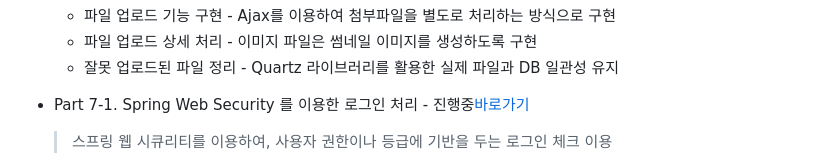
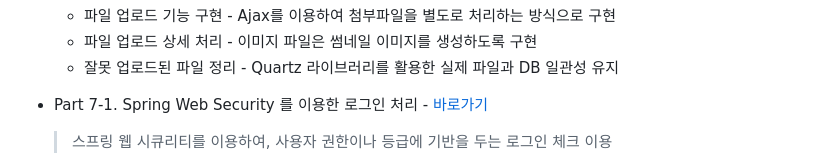
Before and after one commit to beworthK/spring-mvc-code, a Markdown page: README.md, the part around the change. GitHub-like rendering.

Commit message:
no message

```diff
--- a/README.md
+++ b/README.md
@@ -49,7 +49,7 @@
   *  파일 업로드 상세 처리 - 이미지 파일은 썸네일 이미지를 생성하도록 구현
   *  잘못 업로드된 파일 정리 - Quartz 라이브러리를 활용한 실제 파일과 DB 일관성 유지
 
-* Part 7-1. Spring Web Security 를 이용한 로그인 처리 - 진행중[바로가기](https://github.com/beworthK/spring-mvc-code/tree/main/spring-mvc-code/ex06)<br>
+* Part 7-1. Spring Web Security 를 이용한 로그인 처리 - [바로가기](https://github.com/beworthK/spring-mvc-code/tree/main/spring-mvc-code/ex06)<br>
   > 스프링 웹 시큐리티를 이용하여, 사용자 권한이나 등급에 기반을 두는 로그인 체크 이용<br>
   *  로그인 처리와 CSRF 토큰 처리 적용
   *  암호화 처리
```
